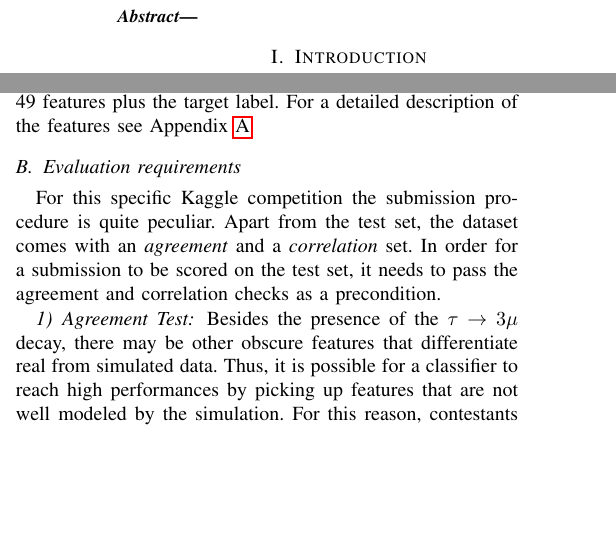
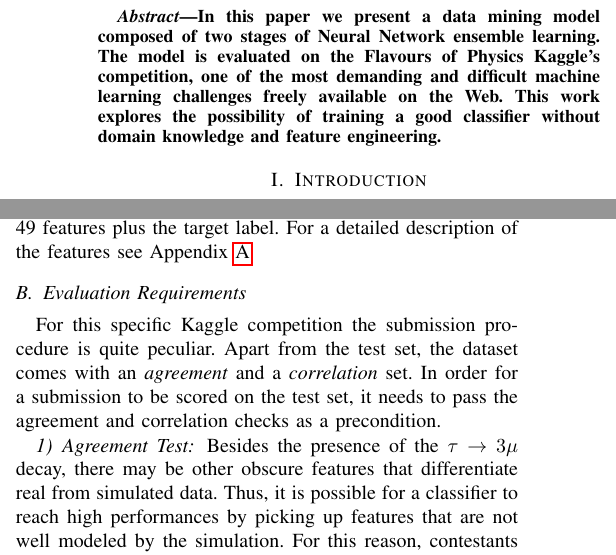
Before and after one commit to selBaez/data-mining, a LaTeX paper (report/report.tex): two parts of the columns of pages 1 and 2 of 9, joined at a grey line, cut at the place of the change, the shorter picture padded with empty space. Compiled offline with pdfLaTeX.

Commit message:
done! :fireworks:

```diff
--- a/report/report.tex
+++ b/report/report.tex
@@ -46,7 +46,11 @@ Amsterdam, Netherlands}}
 
 
 \begin{abstract}
-%TODO
+In this paper we present a data mining model composed of two stages of Neural
+Network ensemble learning. The model is evaluated on the Flavours of Physics
+Kaggle's competition, one of the most demanding and difficult machine learning
+challenges freely available on the Web. This work explores the possibility of
+training a good classifier without domain knowledge and feature engineering.
 \end{abstract}
 
 
@@ -124,7 +128,7 @@ A ready-to-use labeled dataset was provided to use for training the classifier.
 
 The training dataset is given is CSV format and contains 49 features plus the target label. For a detailed description of the features see Appendix~\ref{sec:features}
 
-\subsection{Evaluation requirements}
+\subsection{Evaluation Requirements}
 For this specific Kaggle competition the submission procedure is quite peculiar. Apart from the test set, the dataset comes with an \textit{agreement} and a \textit{correlation} set. In order for a submission to be scored on the test set, it needs to pass the agreement and correlation checks as a precondition.
 
 \subsubsection{Agreement Test}
```
